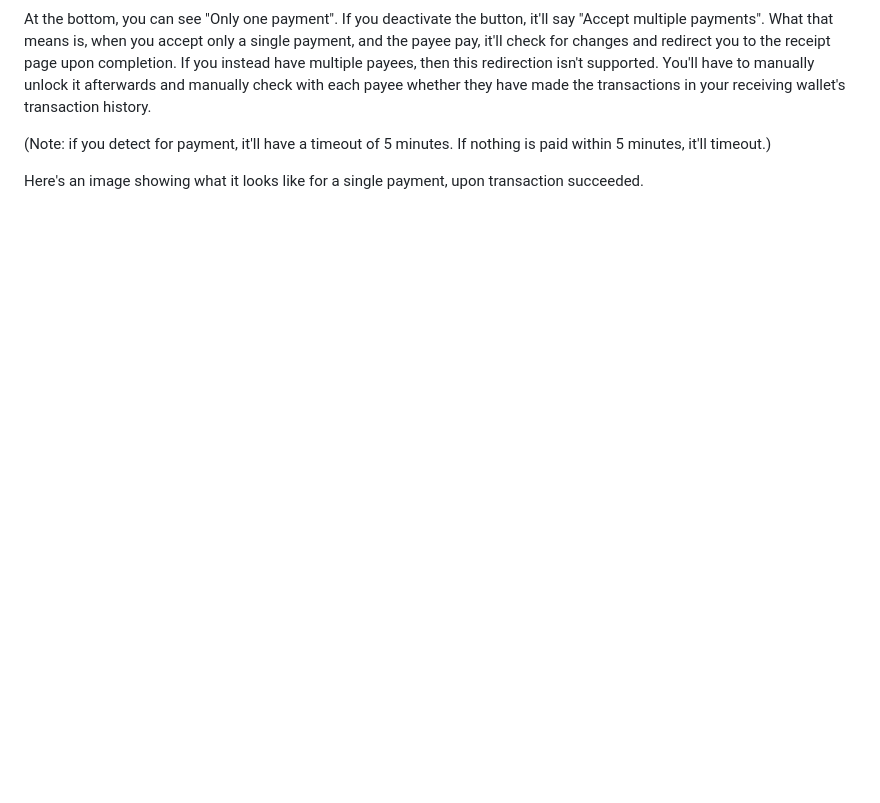
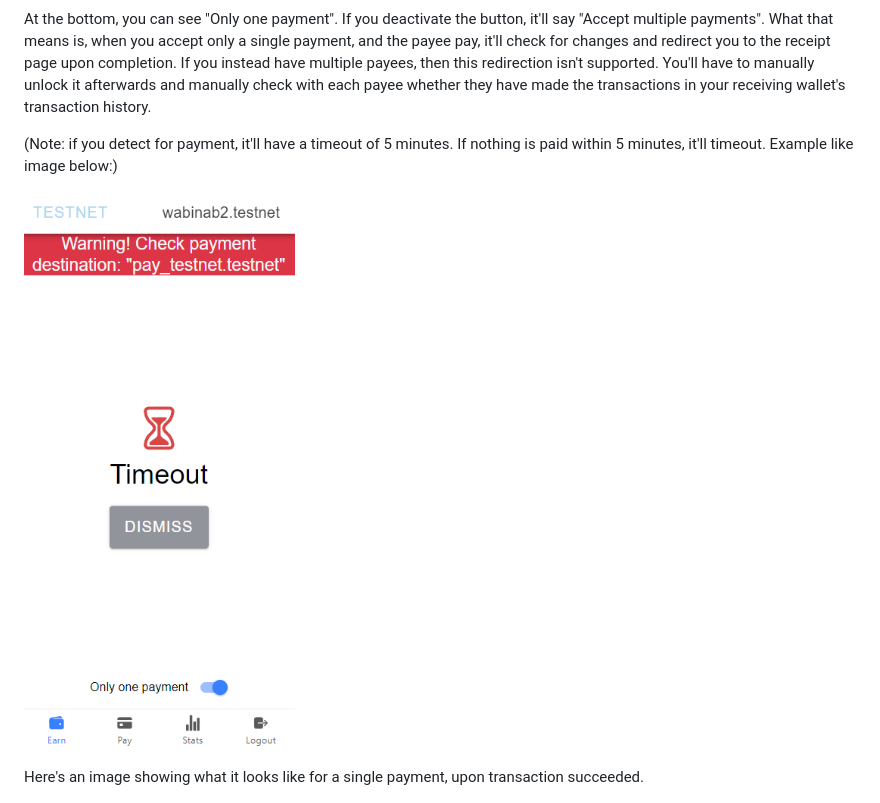
Before and after one commit to Wabinab/pay-near, a Markdown page: README.md, the part around the change. Drawn GitHub-style; pictures changed too: readme_assets/image4.png (added); blank space fills up the shorter version.

```diff
--- a/README.md
+++ b/README.md
@@ -61,7 +61,9 @@ You should see now the new page, with this button below:
 
 At the bottom, you can see "Only one payment". If you deactivate the button, it'll say "Accept multiple payments". What that means is, when you accept only a single payment, and the payee pay, it'll check for changes and redirect you to the receipt page upon completion. If you instead have multiple payees, then this redirection isn't supported. You'll have to manually unlock it afterwards and manually check with each payee whether they have made the transactions in your receiving wallet's transaction history.
 
-(Note: if you detect for payment, it'll have a timeout of 5 minutes. If nothing is paid within 5 minutes, it'll timeout.)
+(Note: if you detect for payment, it'll have a timeout of 5 minutes. If nothing is paid within 5 minutes, it'll timeout. Example like image below:)
+
+![Timeout page](./readme_assets/image4.png)
 
 Here's an image showing what it looks like for a single payment, upon transaction succeeded.
 
```
Also changed, not shown: 7 other files.
